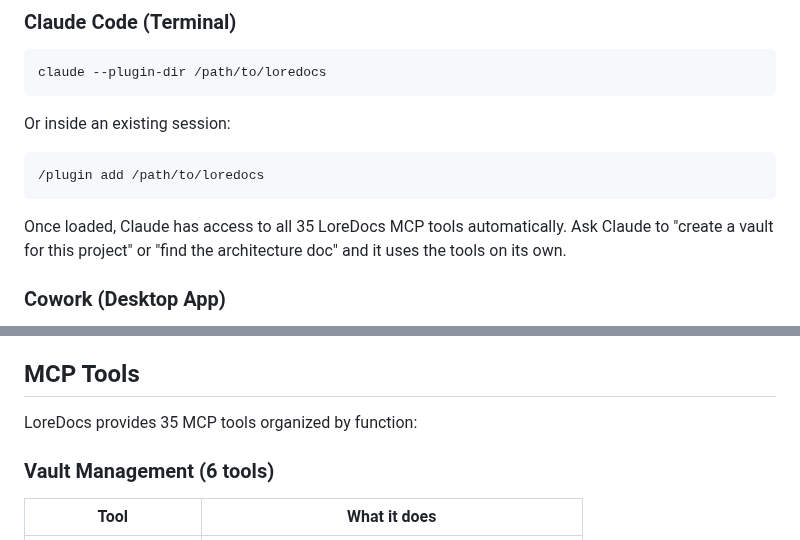
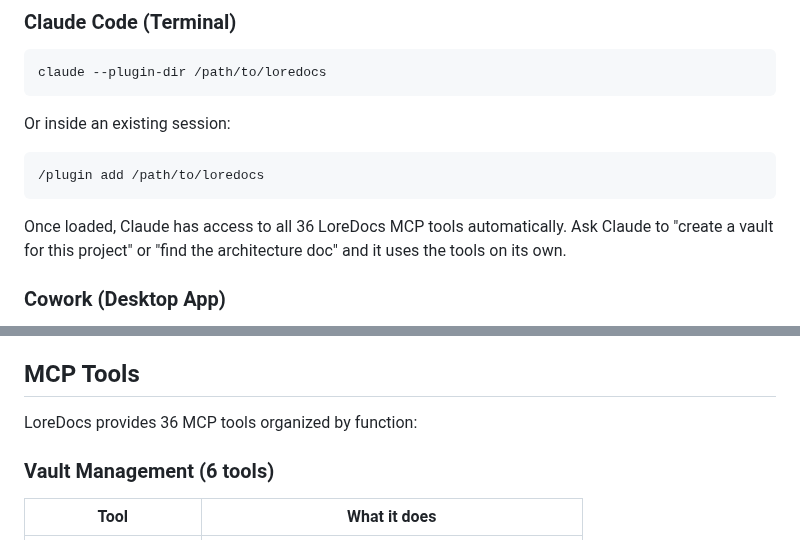
Before and after one commit to labyrinth-analytics/loredocs, a Markdown page: README.md, 2 parts joined by grey strips. Drawn GitHub-style.

Commit message:
john: doc-sync -- LoreConvo tool table audit, PreCompact hook docs, LoreDocs 35->36 tool count

````diff
--- a/README.md
+++ b/README.md
@@ -33,7 +33,7 @@ Or inside an existing session:
 /plugin add /path/to/loredocs
 ```
 
-Once loaded, Claude has access to all 35 LoreDocs MCP tools automatically. Ask Claude to "create a vault for this project" or "find the architecture doc" and it uses the tools on its own.
+Once loaded, Claude has access to all 36 LoreDocs MCP tools automatically. Ask Claude to "create a vault for this project" or "find the architecture doc" and it uses the tools on its own.
 
 ### Cowork (Desktop App)
 
@@ -107,7 +107,7 @@ At session end:
 
 ## MCP Tools
 
-LoreDocs provides 35 MCP tools organized by function:
+LoreDocs provides 36 MCP tools organized by function:
 
 ### Vault Management (6 tools)
 | Tool | What it does |
````
Also changed, not shown: INSTALL.md (+1 -1 lines), docs/mcp_tool_catalog.md (+1 -1 lines).
